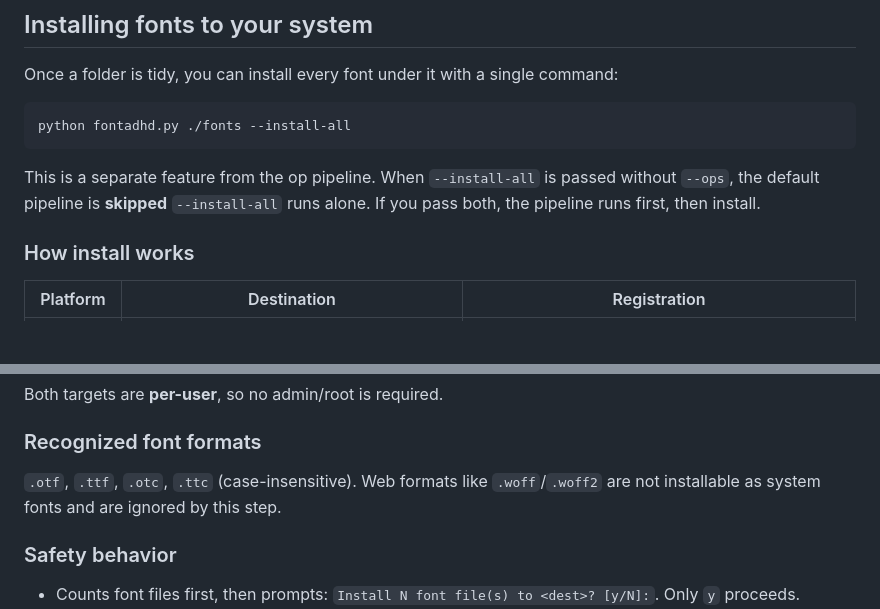
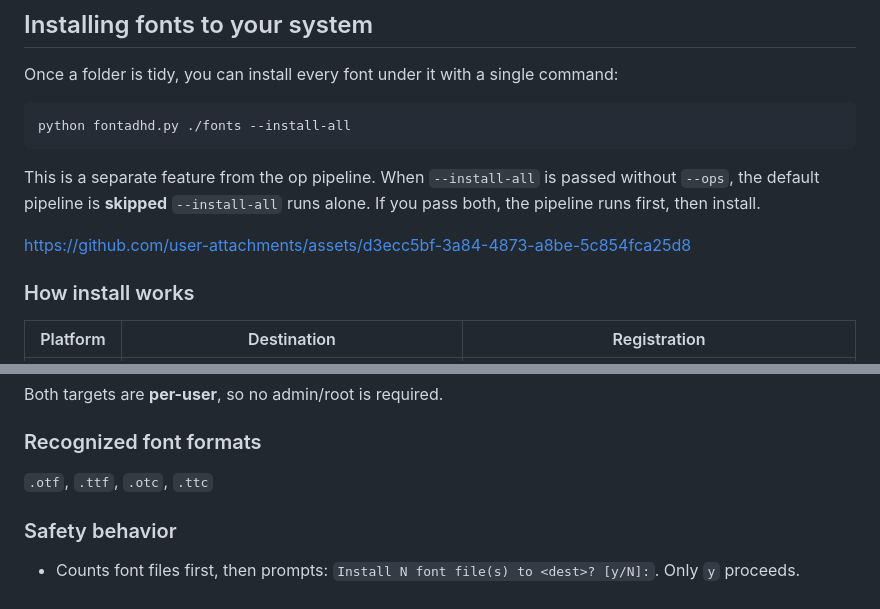
Before and after one commit to sebastiangraz/fontadhd, a Markdown page: README.md, 2 parts joined by grey strips. Drawn GitHub-style; blank space fills up the shorter version.

Commit message:
add video install all

```diff
--- a/README.md
+++ b/README.md
@@ -168,6 +168,8 @@ python fontadhd.py ./fonts --install-all
 
 This is a separate feature from the op pipeline. When `--install-all` is passed without `--ops`, the default pipeline is **skipped** `--install-all` runs alone. If you pass both, the pipeline runs first, then install.
 
+https://github.com/user-attachments/assets/d3ecc5bf-3a84-4873-a8be-5c854fca25d8
+
 ### How install works
 
 | Platform  | Destination                                          | Registration                                                                                  |
@@ -180,7 +182,7 @@ Both targets are **per-user**, so no admin/root is required.
 
 ### Recognized font formats
 
-`.otf`, `.ttf`, `.otc`, `.ttc` (case-insensitive). Web formats like `.woff`/`.woff2` are not installable as system fonts and are ignored by this step.
+`.otf`, `.ttf`, `.otc`, `.ttc`
 
 ### Safety behavior
 
```
